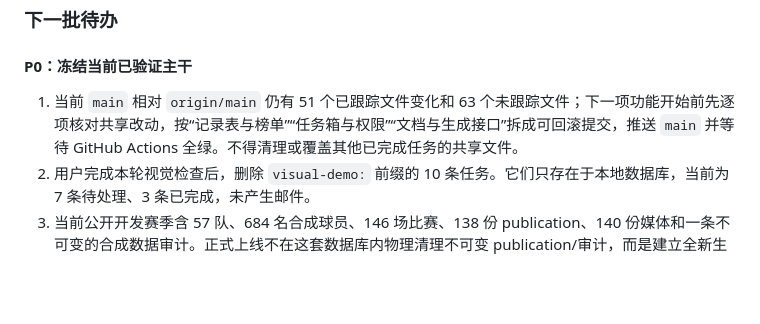
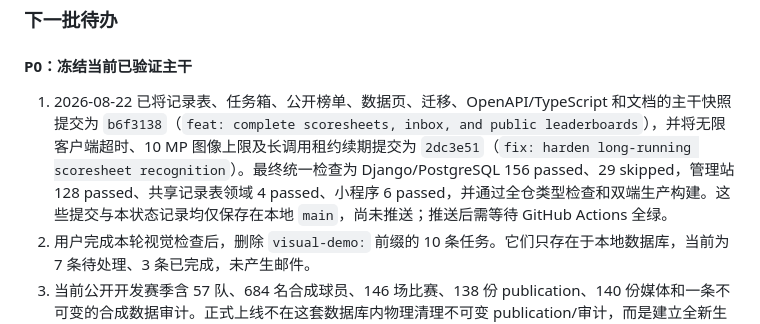
Before and after one commit to jiumao2/PKUBA_Miniprogram, a Markdown page: Plan.md, the part around the change. Drawn GitHub-style; blank space fills up the shorter version.

Commit message:
docs: record verified milestone snapshot

```diff
--- a/Plan.md
+++ b/Plan.md
@@ -90,7 +90,7 @@
 
 #### P0：冻结当前已验证主干
 
-1. 当前 `main` 相对 `origin/main` 仍有 51 个已跟踪文件变化和 63 个未跟踪文件；下一项功能开始前先逐项核对共享改动，按“记录表与榜单”“任务箱与权限”“文档与生成接口”拆成可回滚提交，推送 `main` 并等待 GitHub Actions 全绿。不得清理或覆盖其他已完成任务的共享文件。
+1. 2026-08-22 已将记录表、任务箱、公开榜单、数据页、迁移、OpenAPI/TypeScript 和文档的主干快照提交为 `b6f3138`（`feat: complete scoresheets, inbox, and public leaderboards`），并将无限客户端超时、10 MP 图像上限及长调用租约续期提交为 `2dc3e51`（`fix: harden long-running scoresheet recognition`）。最终统一检查为 Django/PostgreSQL 156 passed、29 skipped，管理站 128 passed、共享记录表领域 4 passed、小程序 6 passed，并通过全仓类型检查和双端生产构建。这些提交与本状态记录均仅保存在本地 `main`，尚未推送；推送后需等待 GitHub Actions 全绿。
 2. 用户完成本轮视觉检查后，删除 `visual-demo:` 前缀的 10 条任务。它们只存在于本地数据库，当前为 7 条待处理、3 条已完成，未产生邮件。
 3. 当前公开开发赛季含 57 队、684 名合成球员、146 场比赛、138 份 publication、140 份媒体和一条不可变的合成数据审计。正式上线不在这套数据库内物理清理不可变 publication/审计，而是建立全新生产数据库与私有媒体存储，仅导入正式当前赛季数据；`check_no_synthetic_public_data` 必须在新环境通过。
 
```
